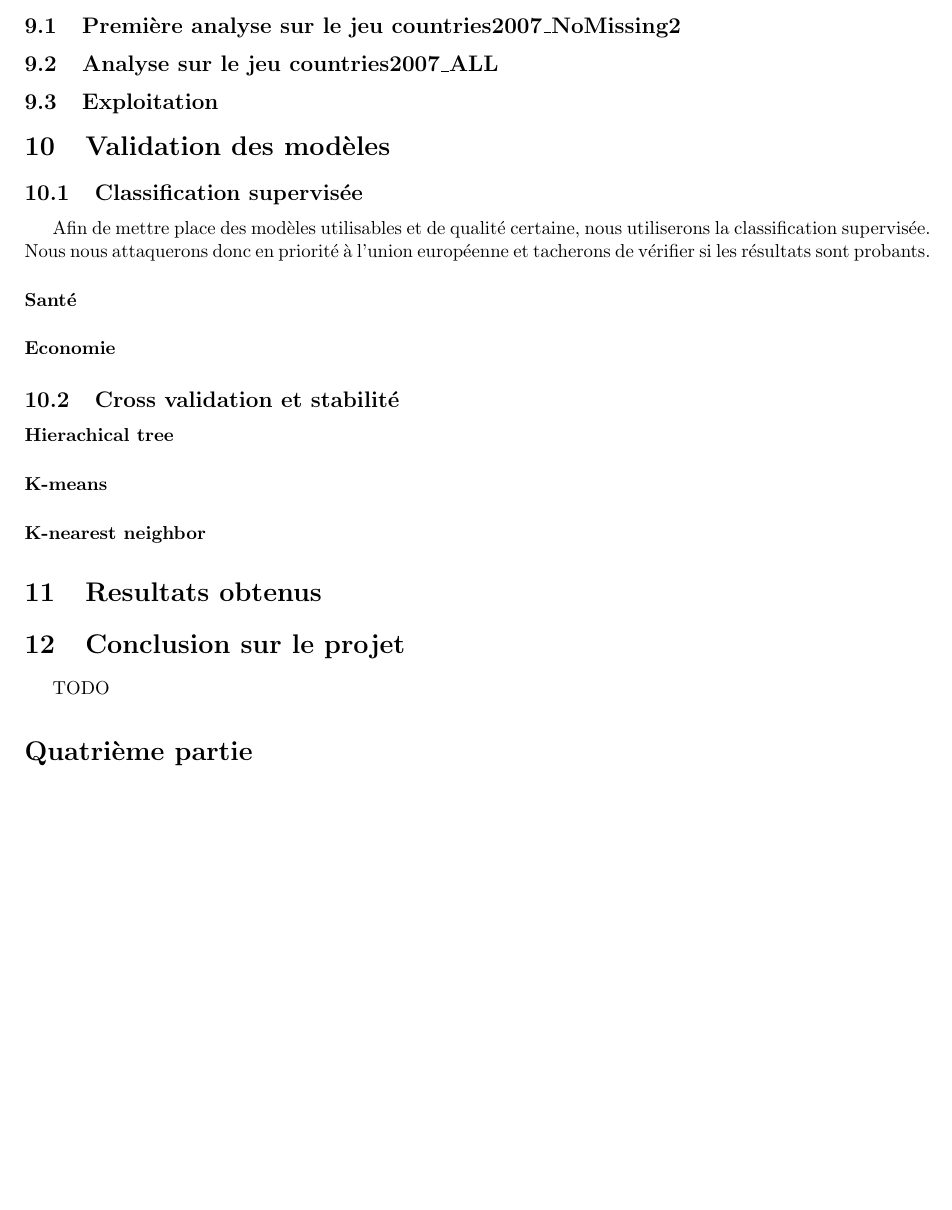
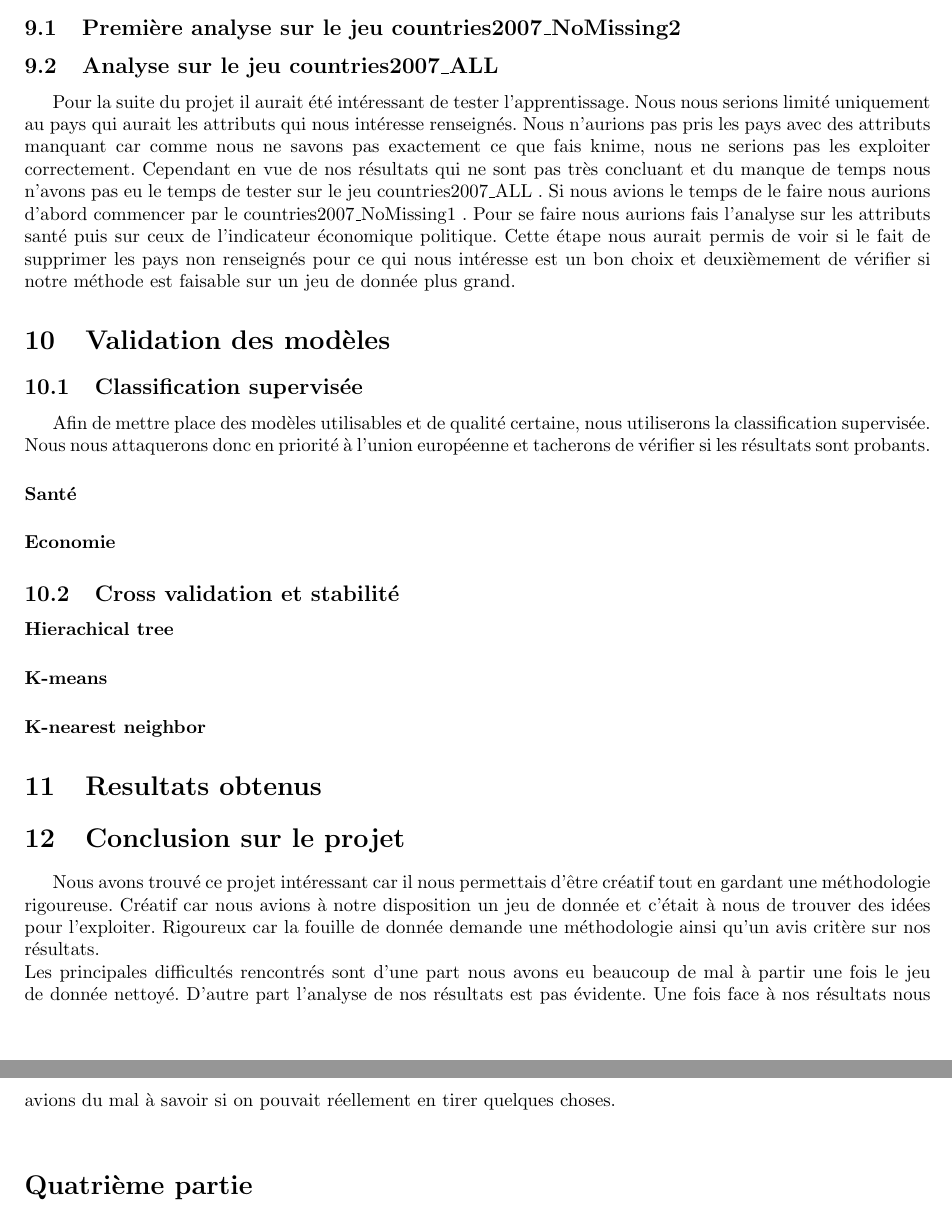
Before and after one commit to Gruck/DataMiningGruckZaza, a LaTeX document (RapportDataMining.tex, which reads conclusions.tex, methodologie.tex): part of page 13 of 13 before the commit and two parts of pages 13 and 14 of 14 after it, the two joined at a grey line, cut so that both start at the same text, the shorter picture padded with empty space. Compiled offline with pdfLaTeX.

Commit message:
jeu de donnée all et conclusion finis

```diff
--- a/conclusions.tex
+++ b/conclusions.tex
@@ -1,2 +1,3 @@
 \section{Conclusion sur le projet}
-TODO
+Nous avons trouvé ce projet intéressant car il nous permettais d'être créatif tout en gardant une méthodologie rigoureuse. Créatif car nous avions à notre disposition un jeu de donnée et c'était à nous de trouver des idées pour l'exploiter. Rigoureux car la fouille de donnée demande une méthodologie ainsi qu'un avis critère sur nos résultats.\\
+Les principales difficultés rencontrés sont d'une part nous avons eu beaucoup de mal à partir une fois le jeu de donnée nettoyé. D'autre part l'analyse de nos résultats est pas évidente. Une fois face à nos résultats nous avions du mal à savoir si on pouvait réellement en tirer quelques choses.\\
--- a/methodologie.tex
+++ b/methodologie.tex
@@ -3,5 +3,4 @@
 \subsection{Première analyse sur le jeu \jeuc}
 
 \subsection{Analyse sur le jeu \jeua}
-
-\subsection{Exploitation}
+Pour la suite du projet il aurait été intéressant de tester l'apprentissage. Nous nous serions limité uniquement au pays qui aurait les attributs qui nous intéresse renseignés. Nous n'aurions pas pris les pays avec des attributs manquant car comme nous ne savons pas exactement ce que fais knime, nous ne serions pas les exploiter correctement. Cependant en vue de nos résultats qui ne sont pas très concluant et du manque de temps nous n'avons pas eu le temps de tester sur le jeu \jeua . Si nous avions le temps de le faire nous aurions d'abord commencer par le \jeub . Pour se faire nous aurions fais l'analyse sur les attributs santé puis sur ceux de l'indicateur économique politique. Cette étape nous aurait permis de voir si le fait de supprimer les pays non renseignés pour ce qui nous intéresse est un bon choix et deuxièmement de vérifier si notre méthode est faisable sur un jeu de donnée plus grand.
```
